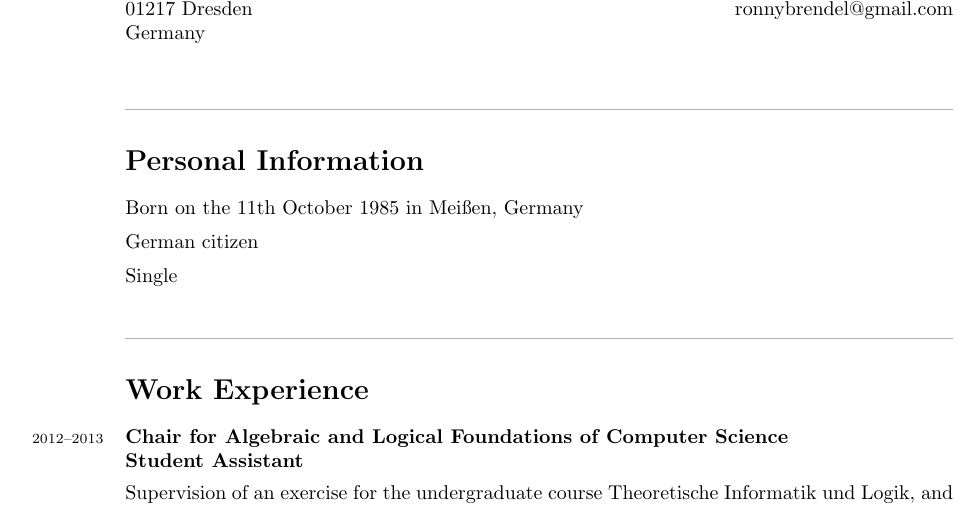
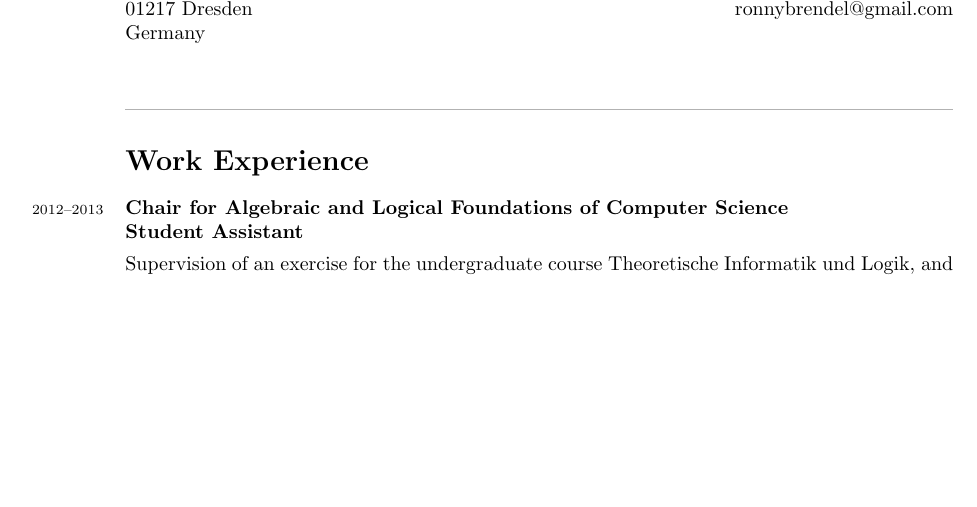
Before and after one commit to hydroo/curriculum-vitae, a LaTeX CV (en-cv.tex): part of page 1 of 2, cut so that both start at the same text, the shorter picture padded with empty space. Compiled offline with pdfLaTeX.

Commit message:
removed discriminatory factors from en-cv

```diff
--- a/en-cv.tex
+++ b/en-cv.tex
@@ -15,15 +15,6 @@
 
 %%%%%%%%%%%%%%%%%%%%%%%%%%%%%%%%%%%%%%%%%%%%%%%%%%%%%%%%%%%%%%%%%%%%%%%%%%%%%%%
 \input{en-header}
-
-%%%%%%%%%%%%%%%%%%%%%%%%%%%%%%%%%%%%%%%%%%%%%%%%%%%%%%%%%%%%%%%%%%%%%%%%%%%%%%%
-\customhrule
-\section*{Personal Information}
-\begin{itemize}
-	\item Born on the 11th October 1985 in Mei\ss en, Germany
-	\item German citizen
-	\item Single
-\end{itemize}
 
 %%%%%%%%%%%%%%%%%%%%%%%%%%%%%%%%%%%%%%%%%%%%%%%%%%%%%%%%%%%%%%%%%%%%%%%%%%%%%%%
 \customhrule
```
